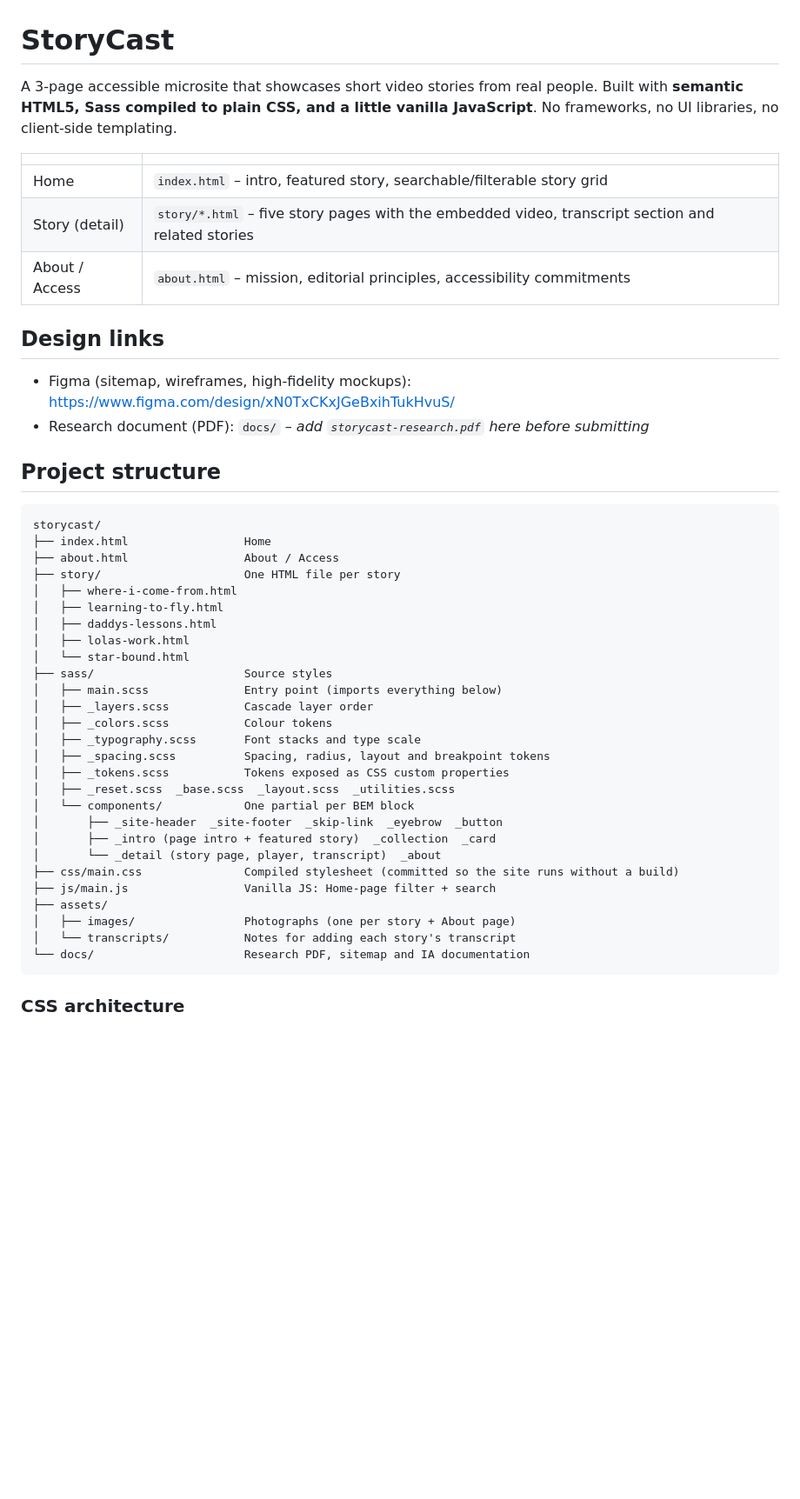
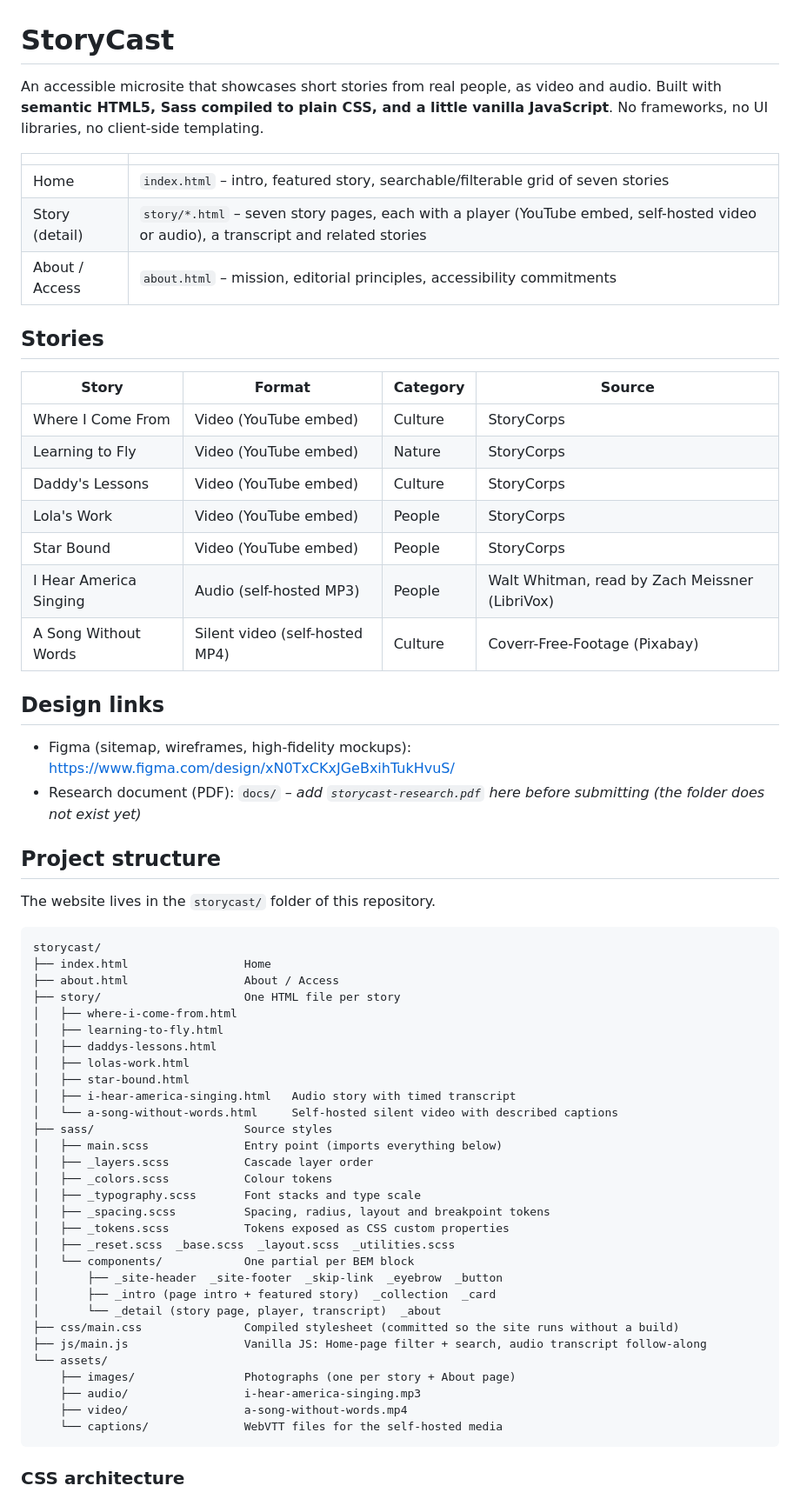
Before and after one commit to prince-nda/storycast, a Markdown page: README.md, the part around one of its changes. Shown at 87% size. Drawn GitHub-style; blank space fills up the shorter version.

````diff
--- a/README.md
+++ b/README.md
@@ -1,20 +1,34 @@
 # StoryCast
 
-A 3-page accessible microsite that showcases short video stories from real people.
+An accessible microsite that showcases short stories from real people, as video and audio.
 Built with **semantic HTML5, Sass compiled to plain CSS, and a little vanilla JavaScript**. No frameworks, no UI libraries, no client-side templating.
 
 | | |
 |---|---|
-| Home | `index.html` – intro, featured story, searchable/filterable story grid |
-| Story (detail) | `story/*.html` – five story pages with the embedded video, transcript section and related stories |
+| Home | `index.html` – intro, featured story, searchable/filterable grid of seven stories |
+| Story (detail) | `story/*.html` – seven story pages, each with a player (YouTube embed, self-hosted video or audio), a transcript and related stories |
 | About / Access | `about.html` – mission, editorial principles, accessibility commitments |
+
+## Stories
+
+| Story | Format | Category | Source |
+|---|---|---|---|
+| Where I Come From | Video (YouTube embed) | Culture | StoryCorps |
+| Learning to Fly | Video (YouTube embed) | Nature | StoryCorps |
+| Daddy's Lessons | Video (YouTube embed) | Culture | StoryCorps |
+| Lola's Work | Video (YouTube embed) | People | StoryCorps |
+| Star Bound | Video (YouTube embed) | People | StoryCorps |
+| I Hear America Singing | Audio (self-hosted MP3) | People | Walt Whitman, read by Zach Meissner (LibriVox) |
+| A Song Without Words | Silent video (self-hosted MP4) | Culture | Coverr-Free-Footage (Pixabay) |
 
 ## Design links
 
 - Figma (sitemap, wireframes, high-fidelity mockups): <https://www.figma.com/design/xN0TxCKxJGeBxihTukHvuS/>
-- Research document (PDF): `docs/` – _add `storycast-research.pdf` here before submitting_
+- Research document (PDF): `docs/` – _add `storycast-research.pdf` here before submitting (the folder does not exist yet)_
 
 ## Project structure
+
+The website lives in the `storycast/` folder of this repository.
 
 ```
 storycast/
@@ -25,7 +39,9 @@ storycast/
 │   ├── learning-to-fly.html
 │   ├── daddys-lessons.html
 │   ├── lolas-work.html
-│   └── star-bound.html
+│   ├── star-bound.html
+│   ├── i-hear-america-singing.html   Audio story with timed transcript
+│   └── a-song-without-words.html     Self-hosted silent video with described captions
 ├── sass/                      Source styles
 │   ├── main.scss              Entry point (imports everything below)
 │   ├── _layers.scss           Cascade layer order
@@ -39,11 +55,12 @@ storycast/
 │       ├── _intro (page intro + featured story)  _collection  _card
 │       └── _detail (story page, player, transcript)  _about
 ├── css/main.css               Compiled stylesheet (committed so the site runs without a build)
-├── js/main.js                 Vanilla JS: Home-page filter + search
-├── assets/
-│   ├── images/                Photographs (one per story + About page)
-│   └── transcripts/           Notes for adding each story's transcript
-└── docs/                      Research PDF, sitemap and IA documentation
+├── js/main.js                 Vanilla JS: Home-page filter + search, audio transcript follow-along
+└── assets/
+    ├── images/                Photographs (one per story + About page)
+    ├── audio/                 i-hear-america-singing.mp3
+    ├── video/                 a-song-without-words.mp4
+    └── captions/              WebVTT files for the self-hosted media
 ```
 
 ### CSS architecture
````
Also changed, not shown: other parts of README.md (+31 -11 lines).
